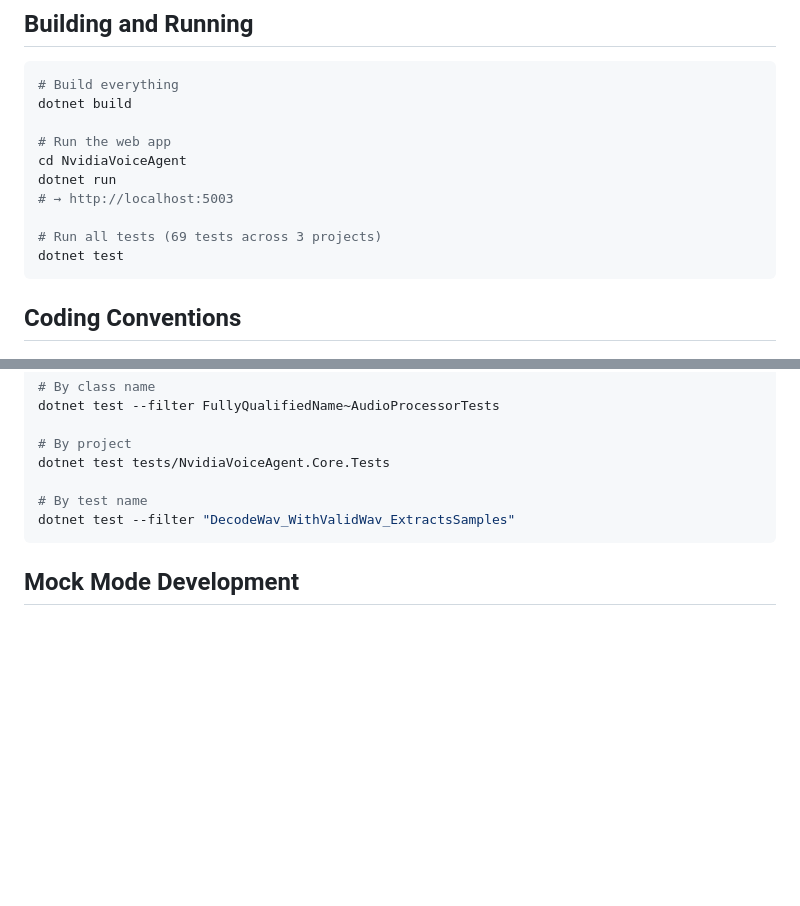
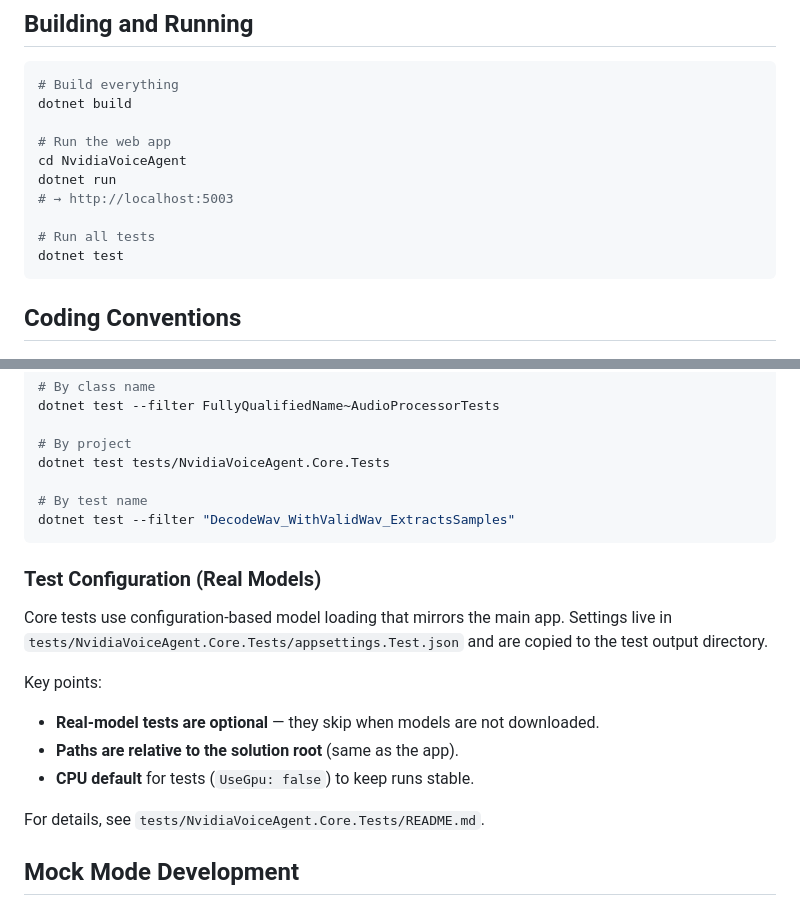
Before and after one commit to elbruno/nvidia-voiceagent-cs, a Markdown page: docs/guides/developer-guide.md, 2 parts joined by grey strips. Rendered like a GitHub page; blank space fills up the shorter version.

````diff
--- a/docs/guides/developer-guide.md
+++ b/docs/guides/developer-guide.md
@@ -19,7 +19,7 @@ cd NvidiaVoiceAgent
 dotnet run
 # → http://localhost:5003
 
-# Run all tests (69 tests across 3 projects)
+# Run all tests
 dotnet test
 ```
 
@@ -236,6 +236,18 @@ dotnet test tests/NvidiaVoiceAgent.Core.Tests
 dotnet test --filter "DecodeWav_WithValidWav_ExtractsSamples"
 ```
 
+### Test Configuration (Real Models)
+
+Core tests use configuration-based model loading that mirrors the main app. Settings live in `tests/NvidiaVoiceAgent.Core.Tests/appsettings.Test.json` and are copied to the test output directory.
+
+Key points:
+
+- **Real-model tests are optional** — they skip when models are not downloaded.
+- **Paths are relative to the solution root** (same as the app).
+- **CPU default** for tests (`UseGpu: false`) to keep runs stable.
+
+For details, see `tests/NvidiaVoiceAgent.Core.Tests/README.md`.
+
 ## Mock Mode Development
 
 You can develop the full UI and WebSocket pipeline without downloading ONNX models. The app automatically enters Mock Mode when models aren't found:
````
Also changed, not shown: README.md (+13 -1 lines).
